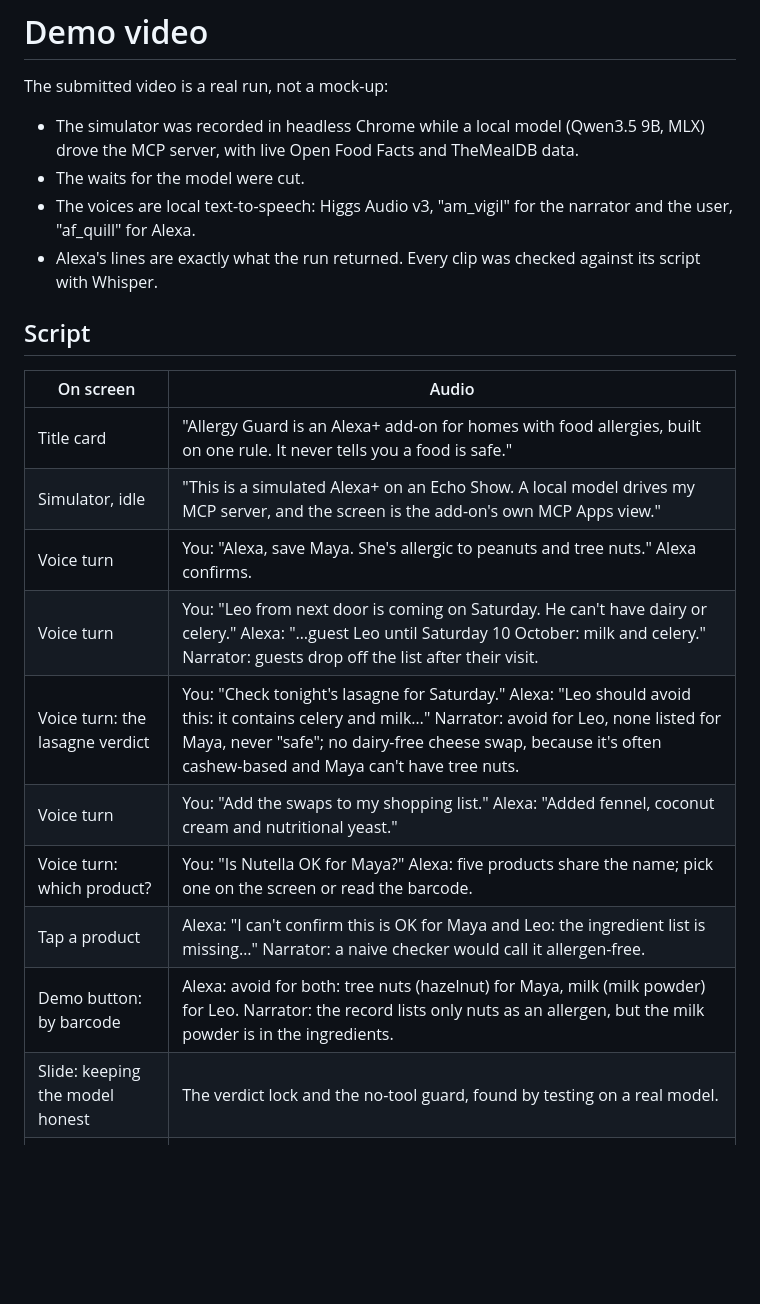
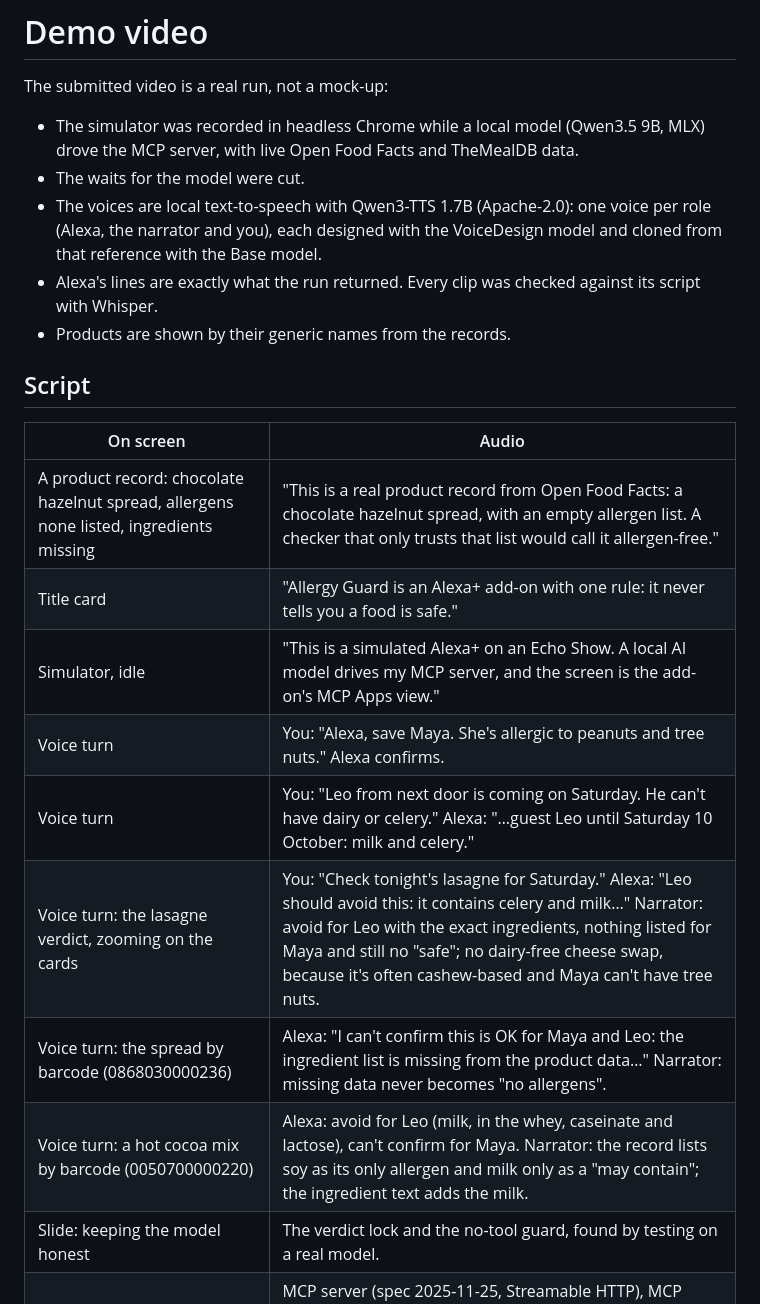
Before and after one commit to Quillrun/allergy-crosscheck, a Markdown page: docs/DEMO.md, the part around the change. Rendered like a GitHub page; blank space fills up the shorter version.

Commit message:
docs: demo video v2
Co-Authored-By: Claude Fable 5.1 <noreply@anthropic.com>

```diff
--- a/docs/DEMO.md
+++ b/docs/DEMO.md
@@ -3,22 +3,22 @@
 The submitted video is a real run, not a mock-up:
 - The simulator was recorded in headless Chrome while a local model (Qwen3.5 9B, MLX) drove the MCP server, with live Open Food Facts and TheMealDB data.
 - The waits for the model were cut.
-- The voices are local text-to-speech: Higgs Audio v3, "am_vigil" for the narrator and the user, "af_quill" for Alexa.
+- The voices are local text-to-speech with Qwen3-TTS 1.7B (Apache-2.0): one voice per role (Alexa, the narrator and you), each designed with the VoiceDesign model and cloned from that reference with the Base model.
 - Alexa's lines are exactly what the run returned. Every clip was checked against its script with Whisper.
+- Products are shown by their generic names from the records.
 
 ## Script
 
 | On screen | Audio |
 |---|---|
-| Title card | "Allergy Guard is an Alexa+ add-on for homes with food allergies, built on one rule. It never tells you a food is safe." |
-| Simulator, idle | "This is a simulated Alexa+ on an Echo Show. A local model drives my MCP server, and the screen is the add-on's own MCP Apps view." |
+| A product record: chocolate hazelnut spread, allergens none listed, ingredients missing | "This is a real product record from Open Food Facts: a chocolate hazelnut spread, with an empty allergen list. A checker that only trusts that list would call it allergen-free." |
+| Title card | "Allergy Guard is an Alexa+ add-on with one rule: it never tells you a food is safe." |
+| Simulator, idle | "This is a simulated Alexa+ on an Echo Show. A local AI model drives my MCP server, and the screen is the add-on's MCP Apps view." |
 | Voice turn | You: "Alexa, save Maya. She's allergic to peanuts and tree nuts." Alexa confirms. |
-| Voice turn | You: "Leo from next door is coming on Saturday. He can't have dairy or celery." Alexa: "…guest Leo until Saturday 10 October: milk and celery." Narrator: guests drop off the list after their visit. |
-| Voice turn: the lasagne verdict | You: "Check tonight's lasagne for Saturday." Alexa: "Leo should avoid this: it contains celery and milk…" Narrator: avoid for Leo, none listed for Maya, never "safe"; no dairy-free cheese swap, because it's often cashew-based and Maya can't have tree nuts. |
-| Voice turn | You: "Add the swaps to my shopping list." Alexa: "Added fennel, coconut cream and nutritional yeast." |
-| Voice turn: which product? | You: "Is Nutella OK for Maya?" Alexa: five products share the name; pick one on the screen or read the barcode. |
-| Tap a product | Alexa: "I can't confirm this is OK for Maya and Leo: the ingredient list is missing…" Narrator: a naive checker would call it allergen-free. |
-| Demo button: by barcode | Alexa: avoid for both: tree nuts (hazelnut) for Maya, milk (milk powder) for Leo. Narrator: the record lists only nuts as an allergen, but the milk powder is in the ingredients. |
+| Voice turn | You: "Leo from next door is coming on Saturday. He can't have dairy or celery." Alexa: "…guest Leo until Saturday 10 October: milk and celery." |
+| Voice turn: the lasagne verdict, zooming on the cards | You: "Check tonight's lasagne for Saturday." Alexa: "Leo should avoid this: it contains celery and milk…" Narrator: avoid for Leo with the exact ingredients, nothing listed for Maya and still no "safe"; no dairy-free cheese swap, because it's often cashew-based and Maya can't have tree nuts. |
+| Voice turn: the spread by barcode (0868030000236) | Alexa: "I can't confirm this is OK for Maya and Leo: the ingredient list is missing from the product data…" Narrator: missing data never becomes "no allergens". |
+| Voice turn: a hot cocoa mix by barcode (0050700000220) | Alexa: avoid for Leo (milk, in the whey, caseinate and lactose), can't confirm for Maya. Narrator: the record lists soy as its only allergen and milk only as a "may contain"; the ingredient text adds the milk. |
 | Slide: keeping the model honest | The verdict lock and the no-tool guard, found by testing on a real model. |
 | Slide: how it's built | MCP server (spec 2025-11-25, Streamable HTTP), MCP Apps screen built to the Alexa+ design guide, open-source engine, and its tests. |
 
```
Also changed, not shown: README.md (+3 -3 lines), docs/SUBMISSION.md (+2 -2 lines), docs/screenshots/cannot-confirm.png, docs/screenshots/household.png (added), docs/screenshots/lasagne-check.png, docs/screenshots/product-check.png, docs/screenshots/which-product.png (deleted).
